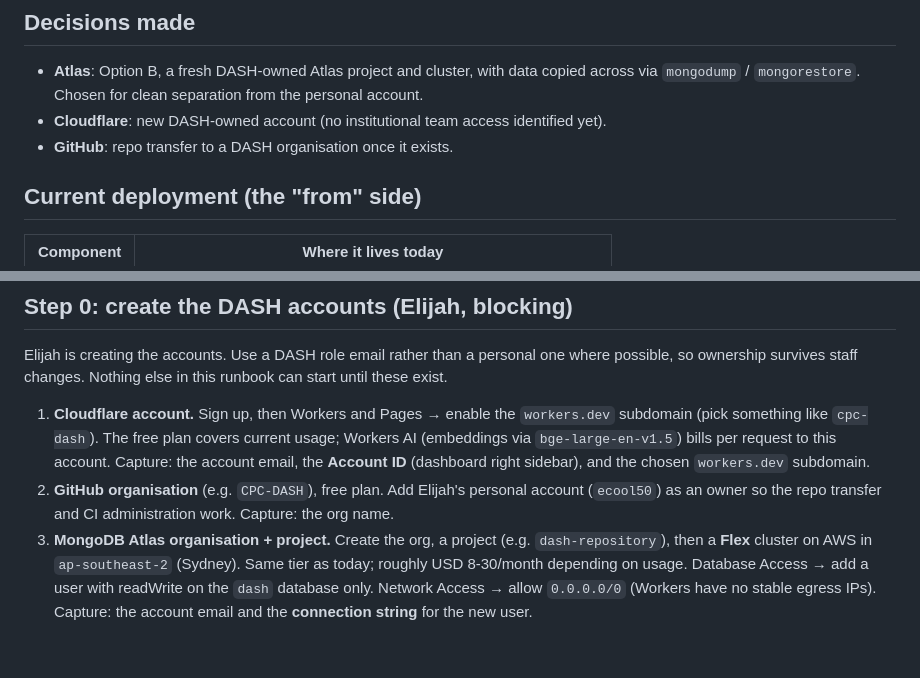
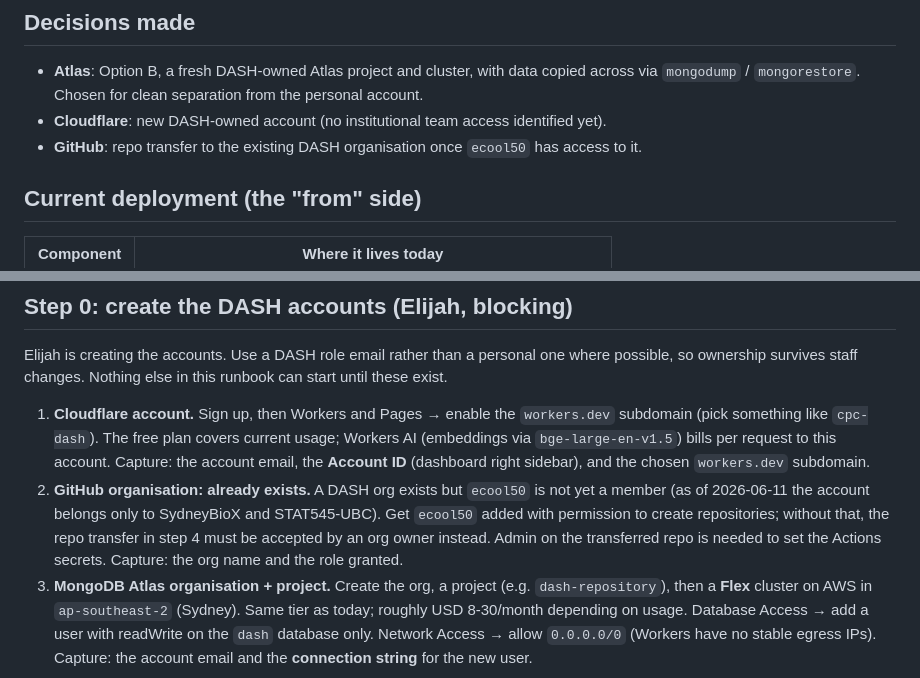
Before and after one commit to ecool50/dash-repo-prototype, a Markdown page: option_b/docs/migration-runbook.md, 2 parts joined by grey strips. Rendered like a GitHub page; blank space fills up the shorter version.

Commit message:
Runbook: DASH GitHub org already exists; ecool50 needs access, not creation

```diff
--- a/option_b/docs/migration-runbook.md
+++ b/option_b/docs/migration-runbook.md
@@ -13,7 +13,8 @@ decisions filled in.
   separation from the personal account.
 - **Cloudflare**: new DASH-owned account (no institutional team access
   identified yet).
-- **GitHub**: repo transfer to a DASH organisation once it exists.
+- **GitHub**: repo transfer to the existing DASH organisation once
+  `ecool50` has access to it.
 
 ## Current deployment (the "from" side)
 
@@ -36,10 +37,13 @@ Nothing else in this runbook can start until these exist.
    `bge-large-en-v1.5`) bills per request to this account.
    Capture: the account email, the **Account ID** (dashboard right
    sidebar), and the chosen `workers.dev` subdomain.
-2. **GitHub organisation** (e.g. `CPC-DASH`), free plan. Add Elijah's
-   personal account (`ecool50`) as an owner so the repo transfer and CI
-   administration work.
-   Capture: the org name.
+2. **GitHub organisation: already exists.** A DASH org exists but
+   `ecool50` is not yet a member (as of 2026-06-11 the account belongs
+   only to SydneyBioX and STAT545-UBC). Get `ecool50` added with
+   permission to create repositories; without that, the repo transfer
+   in step 4 must be accepted by an org owner instead. Admin on the
+   transferred repo is needed to set the Actions secrets.
+   Capture: the org name and the role granted.
 3. **MongoDB Atlas organisation + project.** Create the org, a project
    (e.g. `dash-repository`), then a **Flex** cluster on AWS in
    `ap-southeast-2` (Sydney). Same tier as today; roughly USD 8-30/month
```
